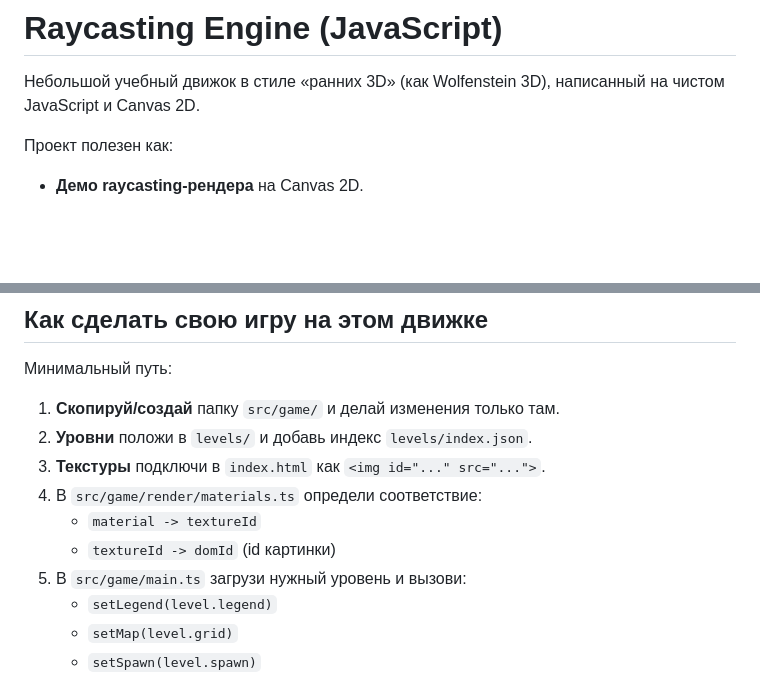
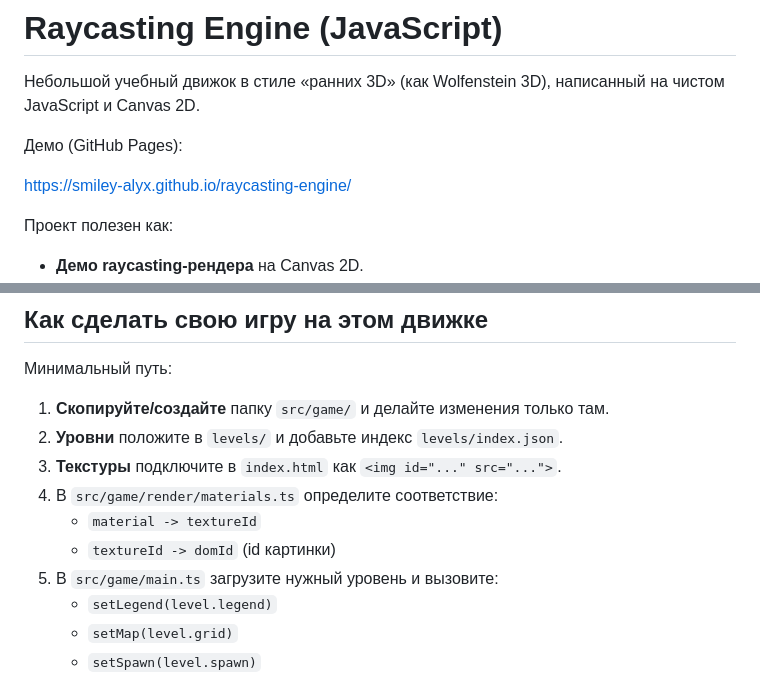
Before and after one commit to Smiley-Alyx/raycasting-engine, a Markdown page: README.md, 2 parts joined by grey strips. Drawn GitHub-style; blank space fills up the shorter version.

Commit message:
docs: add gh-pages link and formalize instructions

```diff
--- a/README.md
+++ b/README.md
@@ -1,6 +1,10 @@
 # Raycasting Engine (JavaScript)
 
 Небольшой учебный движок в стиле «ранних 3D» (как Wolfenstein 3D), написанный на чистом JavaScript и Canvas 2D.
+
+Демо (GitHub Pages):
+
+https://smiley-alyx.github.io/raycasting-engine/
 
 Проект полезен как:
 
@@ -106,13 +110,13 @@ npm run dev
 
 Минимальный путь:
 
-1. **Скопируй/создай** папку `src/game/` и делай изменения только там.
-2. **Уровни** положи в `levels/` и добавь индекс `levels/index.json`.
-3. **Текстуры** подключи в `index.html` как `<img id="..." src="...">`.
-4. В `src/game/render/materials.ts` определи соответствие:
+1. **Скопируйте/создайте** папку `src/game/` и делайте изменения только там.
+2. **Уровни** положите в `levels/` и добавьте индекс `levels/index.json`.
+3. **Текстуры** подключите в `index.html` как `<img id="..." src="...">`.
+4. В `src/game/render/materials.ts` определите соответствие:
    - `material -> textureId`
    - `textureId -> domId` (id картинки)
-5. В `src/game/main.ts` загрузи нужный уровень и вызови:
+5. В `src/game/main.ts` загрузите нужный уровень и вызовите:
    - `setLegend(level.legend)`
    - `setMap(level.grid)`
    - `setSpawn(level.spawn)`
```
